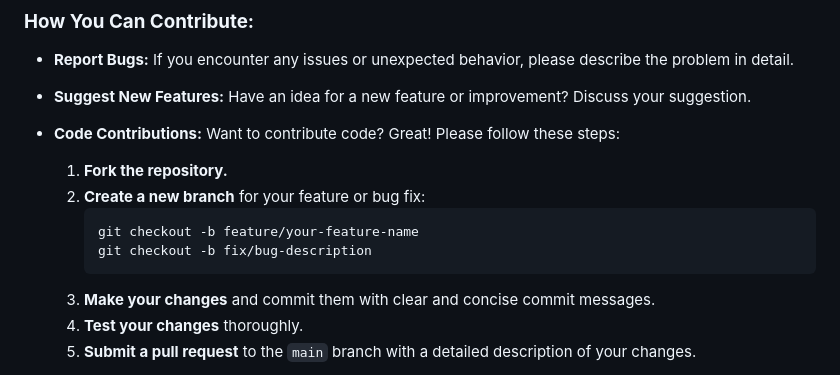
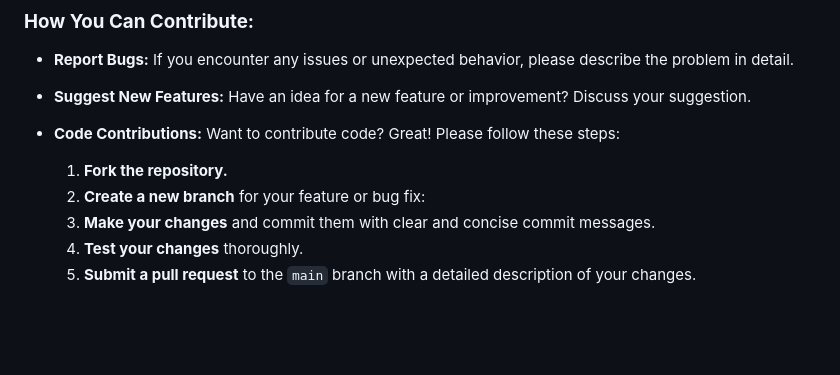
Before and after one commit to danish2804/OpenSolarMY, a Markdown page: README.md, the part around the change. GitHub-like rendering; blank space fills up the shorter version.

````diff
--- a/README.md
+++ b/README.md
@@ -49,10 +49,6 @@ We believe that open-source development fosters innovation, transparency, and cr
 - **Code Contributions:** Want to contribute code? Great! Please follow these steps:
   1. **Fork the repository.**
   2. **Create a new branch** for your feature or bug fix:
-     ```sh
-     git checkout -b feature/your-feature-name
-     git checkout -b fix/bug-description
-     ```
   3. **Make your changes** and commit them with clear and concise commit messages.
   4. **Test your changes** thoroughly.
   5. **Submit a pull request** to the `main` branch with a detailed description of your changes.
````
